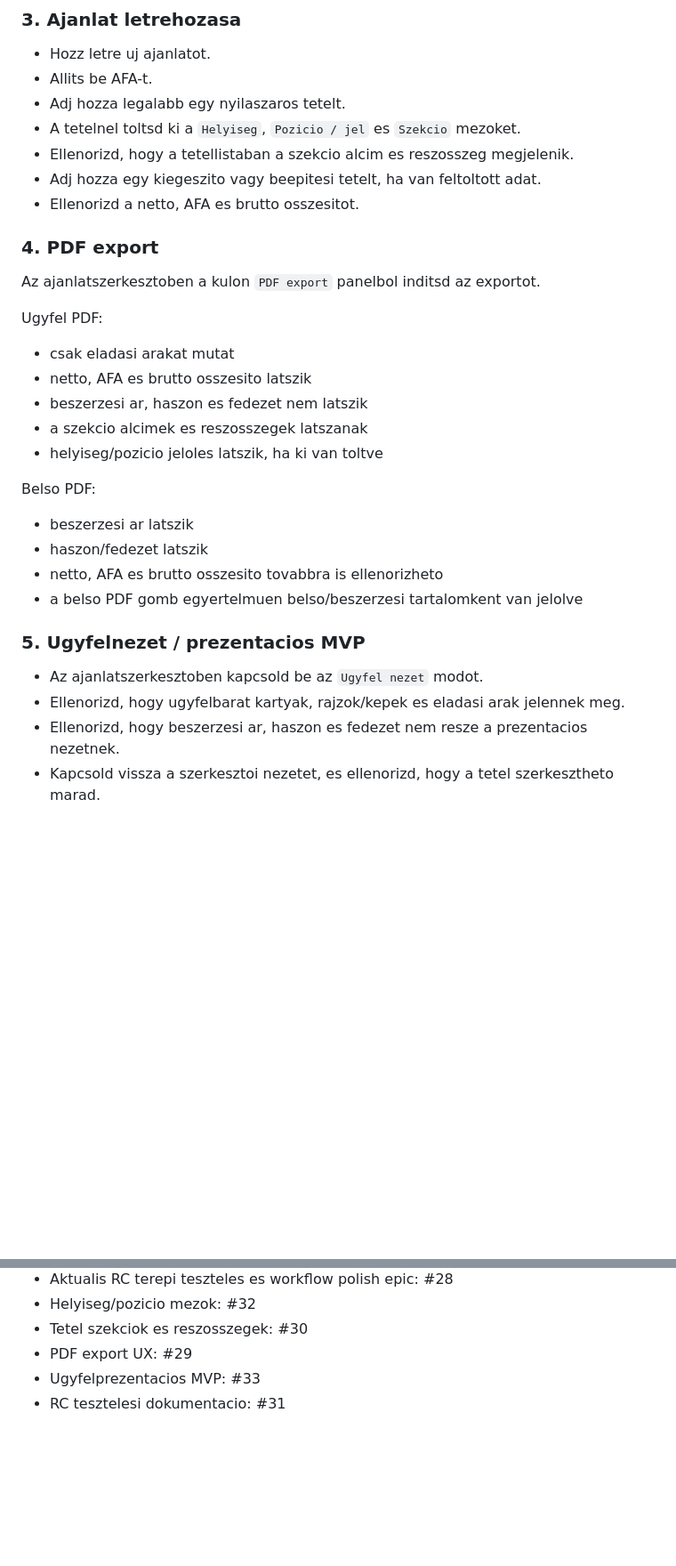
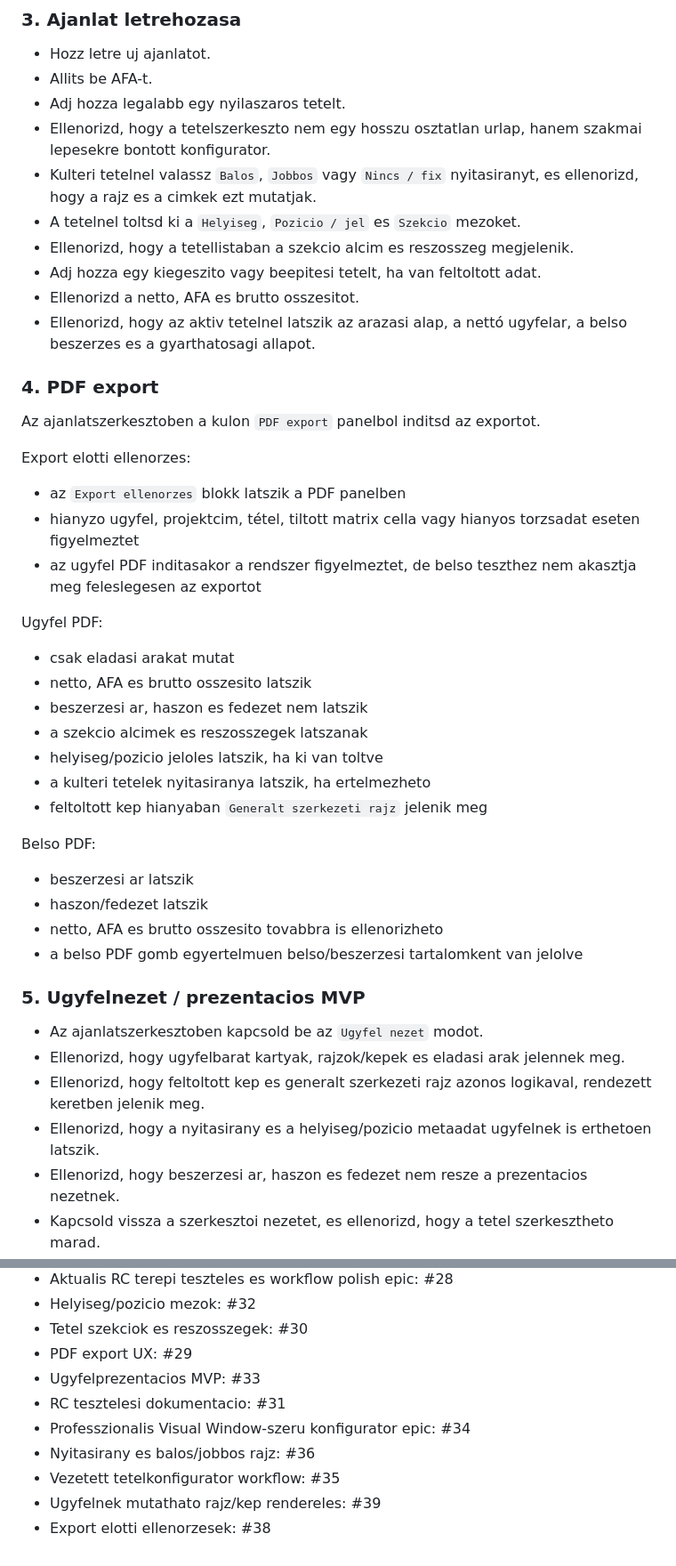
Before and after one commit to mihape/Arajanlatkeszito, a Markdown page: docs/TESTING-RC.md, 2 parts joined by grey strips. Shown at 89% size. Rendered like a GitHub page; blank space fills up the shorter version.

```diff
--- a/docs/TESTING-RC.md
+++ b/docs/TESTING-RC.md
@@ -99,14 +99,23 @@ Az RC tesztelesnel ne csak azt ellenorizd, hogy mentheto-e az adat, hanem azt is
 - Hozz letre uj ajanlatot.
 - Allits be AFA-t.
 - Adj hozza legalabb egy nyilaszaros tetelt.
+- Ellenorizd, hogy a tetelszerkeszto nem egy hosszu osztatlan urlap, hanem szakmai lepesekre bontott konfigurator.
+- Kulteri tetelnel valassz `Balos`, `Jobbos` vagy `Nincs / fix` nyitasiranyt, es ellenorizd, hogy a rajz es a cimkek ezt mutatjak.
 - A tetelnel toltsd ki a `Helyiseg`, `Pozicio / jel` es `Szekcio` mezoket.
 - Ellenorizd, hogy a tetellistaban a szekcio alcim es reszosszeg megjelenik.
 - Adj hozza egy kiegeszito vagy beepitesi tetelt, ha van feltoltott adat.
 - Ellenorizd a netto, AFA es brutto osszesitot.
+- Ellenorizd, hogy az aktiv tetelnel latszik az arazasi alap, a nettó ugyfelar, a belso beszerzes es a gyarthatosagi allapot.
 
 ### 4. PDF export
 
 Az ajanlatszerkesztoben a kulon `PDF export` panelbol inditsd az exportot.
+
+Export elotti ellenorzes:
+
+- az `Export ellenorzes` blokk latszik a PDF panelben
+- hianyzo ugyfel, projektcim, tétel, tiltott matrix cella vagy hianyos torzsadat eseten figyelmeztet
+- az ugyfel PDF inditasakor a rendszer figyelmeztet, de belso teszthez nem akasztja meg feleslegesen az exportot
 
 Ugyfel PDF:
 
@@ -115,6 +124,8 @@ Ugyfel PDF:
 - beszerzesi ar, haszon es fedezet nem latszik
 - a szekcio alcimek es reszosszegek latszanak
 - helyiseg/pozicio jeloles latszik, ha ki van toltve
+- a kulteri tetelek nyitasiranya latszik, ha ertelmezheto
+- feltoltott kep hianyaban `Generalt szerkezeti rajz` jelenik meg
 
 Belso PDF:
 
@@ -127,6 +138,8 @@ Belso PDF:
 
 - Az ajanlatszerkesztoben kapcsold be az `Ugyfel nezet` modot.
 - Ellenorizd, hogy ugyfelbarat kartyak, rajzok/kepek es eladasi arak jelennek meg.
+- Ellenorizd, hogy feltoltott kep es generalt szerkezeti rajz azonos logikaval, rendezett keretben jelenik meg.
+- Ellenorizd, hogy a nyitasirany es a helyiseg/pozicio metaadat ugyfelnek is erthetoen latszik.
 - Ellenorizd, hogy beszerzesi ar, haszon es fedezet nem resze a prezentacios nezetnek.
 - Kapcsold vissza a szerkesztoi nezetet, es ellenorizd, hogy a tetel szerkesztheto marad.
 
@@ -158,3 +171,8 @@ Az RC-ben mar van elso ugyfelnezet MVP, de ez meg nem a vegleges teljes prezenta
 - PDF export UX: #29
 - Ugyfelprezentacios MVP: #33
 - RC tesztelesi dokumentacio: #31
+- Professzionalis Visual Window-szeru konfigurator epic: #34
+- Nyitasirany es balos/jobbos rajz: #36
+- Vezetett tetelkonfigurator workflow: #35
+- Ugyfelnek mutathato rajz/kep rendereles: #39
+- Export elotti ellenorzesek: #38
```
Also changed, not shown: docs/QA.md (+32 -0 lines).
